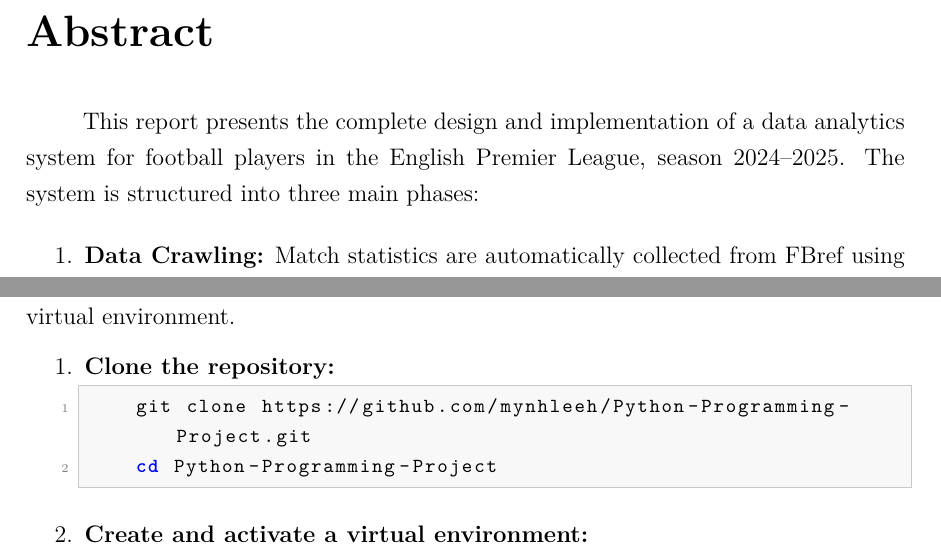
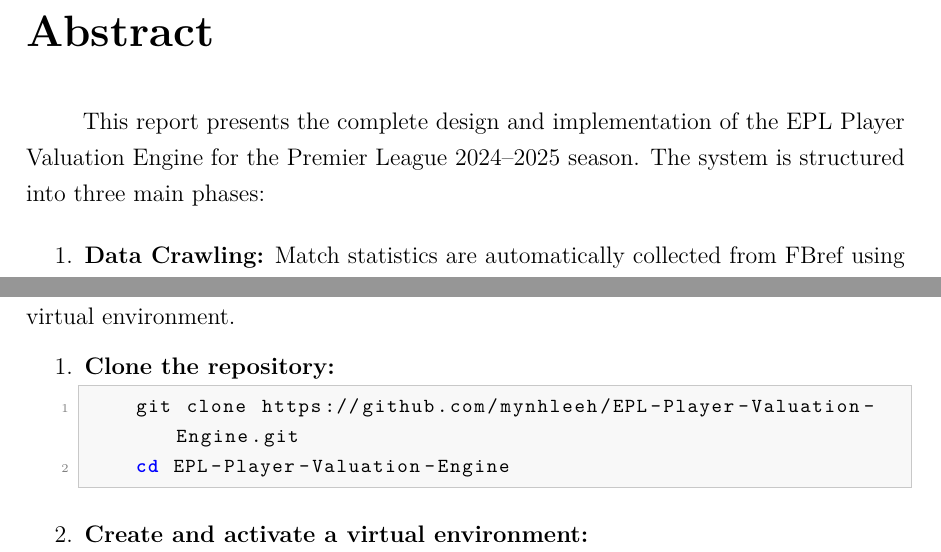
Before and after one commit to mynhleeh/EPL-Player-Valuation-Engine, a LaTeX thesis (docs/report.tex): two parts of pages 2 and 39 of 41, joined at a grey line, cut so that both start at the same text. Compiled offline with pdfLaTeX.

Commit message:
rename project to EPL Player Valuation Engine and add project documentation

```diff
--- a/docs/report.tex
+++ b/docs/report.tex
@@ -191,7 +191,7 @@
 \chapter*{Abstract}
 \addcontentsline{toc}{chapter}{Abstract}
 
-This report presents the complete design and implementation of a data analytics system for football players in the English Premier League, season 2024--2025. The system is structured into three main phases:
+This report presents the complete design and implementation of the EPL Player Valuation Engine for the Premier League 2024--2025 season. The system is structured into three main phases:
 
 \begin{enumerate}
     \item \textbf{Data Crawling:} Match statistics are automatically collected from FBref using SeleniumBase in Undetected Chrome mode, combined with transfer valuations from FootballTransfers via fuzzy string matching. All data is stored in an SQLite database.
@@ -956,8 +956,8 @@ To ensure all dependencies are correctly managed, it is recommended to use a vir
 \begin{enumerate}
     \item \textbf{Clone the repository:}
     \begin{lstlisting}[language=bash]
-    git clone https://github.com/mynhleeh/Python-Programming-Project.git
-    cd Python-Programming-Project
+    git clone https://github.com/mynhleeh/EPL-Player-Valuation-Engine.git
+    cd EPL-Player-Valuation-Engine
     \end{lstlisting}
 
     \item \textbf{Create and activate a virtual environment:}
```
Also changed, not shown: README.md, docs/report.pdf, docs/report.tex (4 more changed lines).
